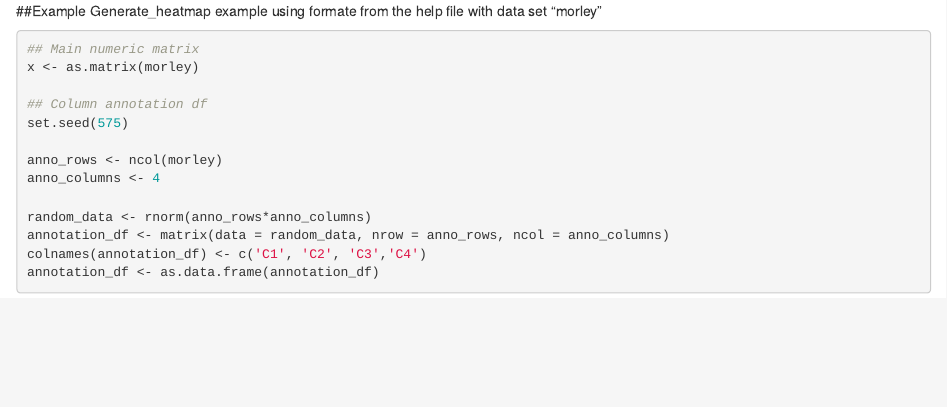
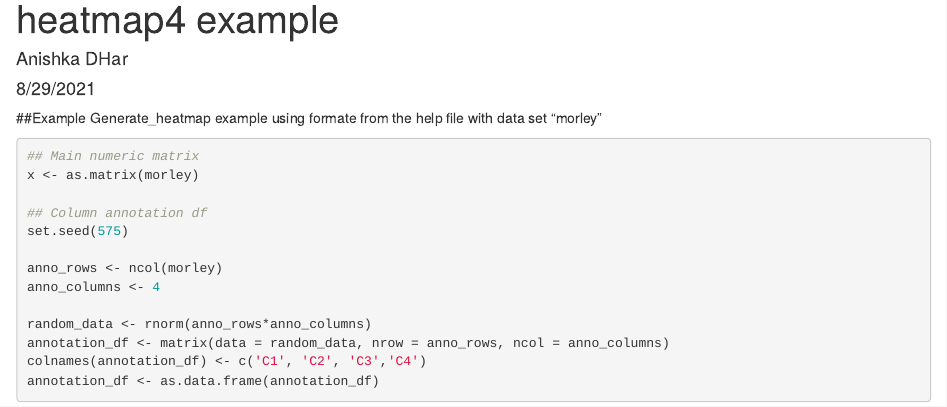
Before and after one commit to UCSF-CBI/heatmap4, an R Markdown document (heatmap4/vignette/example.rmd): the page in a window 1100 px wide, from its top. Rendered offline with R 4.5, knitr and Pandoc, with nearby package versions; some code elsewhere in the file could not run offline.

Commit message:
Update example.rmd

```diff
--- a/heatmap4/vignette/example.rmd
+++ b/heatmap4/vignette/example.rmd
@@ -1,3 +1,9 @@
+---
+title: " heatmap4 example"
+author: "Anishka DHar"
+date: "8/29/2021"
+output: html_document
+---
 
 ##Example
 Generate_heatmap example using formate from the help file with data set "morley"
```
